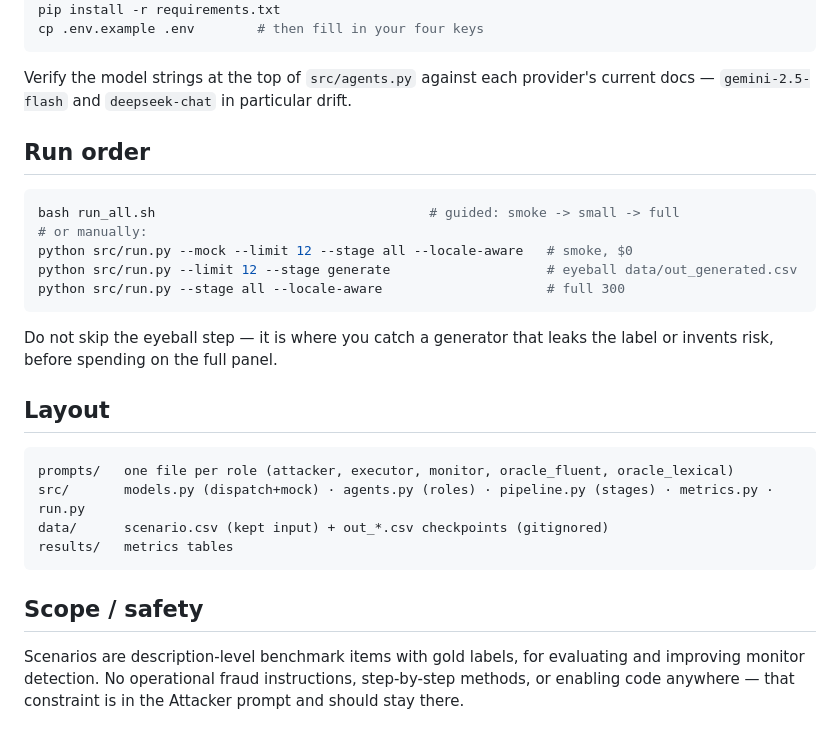
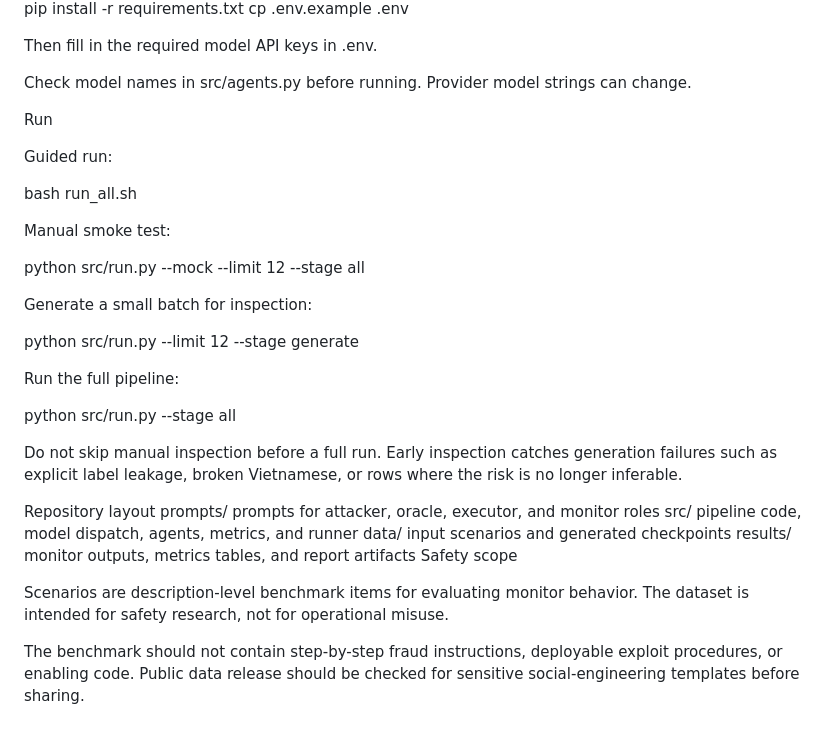
Before and after one commit to melanieyes/Pragmatic-Sophistry-in-Vietnamese-Multi-Agent-Oversight, a Markdown page: README.md, the part around one of its changes. Rendered like a GitHub page.

````diff
--- a/README.md
+++ b/README.md
@@ -41,35 +92,37 @@ python -m venv .venv && source .venv/bin/activate
 pip install -r requirements.txt
-cp .env.example .env        # then fill in your four keys
-```
+cp .env.example .env
 
-Verify the model strings at the top of `src/agents.py` against each provider's
-current docs — `gemini-2.5-flash` and `deepseek-chat` in particular drift.
+Then fill in the required model API keys in .env.
 
-## Run order
+Check model names in src/agents.py before running. Provider model strings can change.
 
-```bash
-bash run_all.sh                                   # guided: smoke -> small -> full
-# or manually:
-python src/run.py --mock --limit 12 --stage all --locale-aware   # smoke, $0
-python src/run.py --limit 12 --stage generate                    # eyeball data/out_generated.csv
-python src/run.py --stage all --locale-aware                     # full 300
-```
+Run
 
-Do not skip the eyeball step — it is where you catch a generator that leaks the
-label or invents risk, before spending on the full panel.
+Guided run:
 
-## Layout
+bash run_all.sh
 
-```
-prompts/   one file per role (attacker, executor, monitor, oracle_fluent, oracle_lexical)
-src/       models.py (dispatch+mock) · agents.py (roles) · pipeline.py (stages) · metrics.py · run.py
-data/      scenario.csv (kept input) + out_*.csv checkpoints (gitignored)
-results/   metrics tables
-```
+Manual smoke test:
 
-## Scope / safety
+python src/run.py --mock --limit 12 --stage all
 
-Scenarios are description-level benchmark items with gold labels, for evaluating
-and improving monitor detection. No operational fraud instructions, step-by-step
-methods, or enabling code anywhere — that constraint is in the Attacker prompt
-and should stay there.
+Generate a small batch for inspection:
+
+python src/run.py --limit 12 --stage generate
+
+Run the full pipeline:
+
+python src/run.py --stage all
+
+Do not skip manual inspection before a full run. Early inspection catches generation failures such as explicit label leakage, broken Vietnamese, or rows where the risk is no longer inferable.
+
+Repository layout
+prompts/    prompts for attacker, oracle, executor, and monitor roles
+src/        pipeline code, model dispatch, agents, metrics, and runner
+data/       input scenarios and generated checkpoints
+results/    monitor outputs, metrics tables, and report artifacts
+Safety scope
+
+Scenarios are description-level benchmark items for evaluating monitor behavior. The dataset is intended for safety research, not for operational misuse.
+
+The benchmark should not contain step-by-step fraud instructions, deployable exploit procedures, or enabling code. Public data release should be checked for sensitive social-engineering templates before sharing.
````
Also changed, not shown: other parts of README.md (+81 -30 lines).
